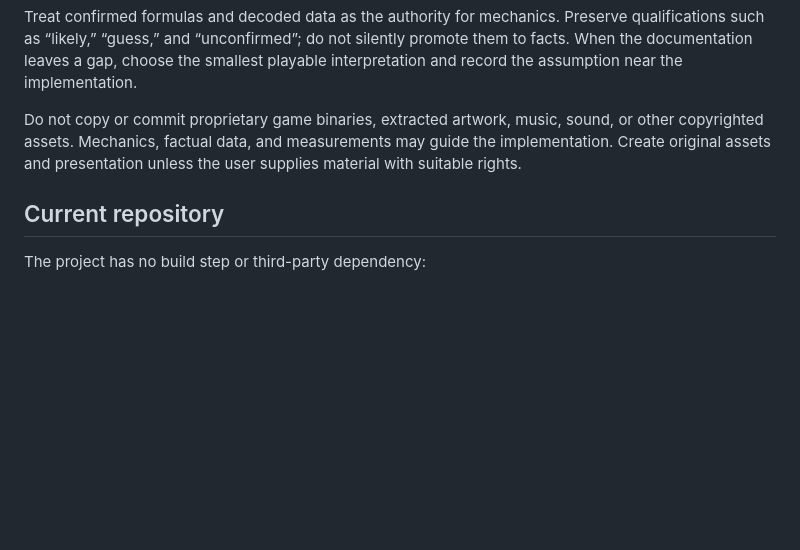
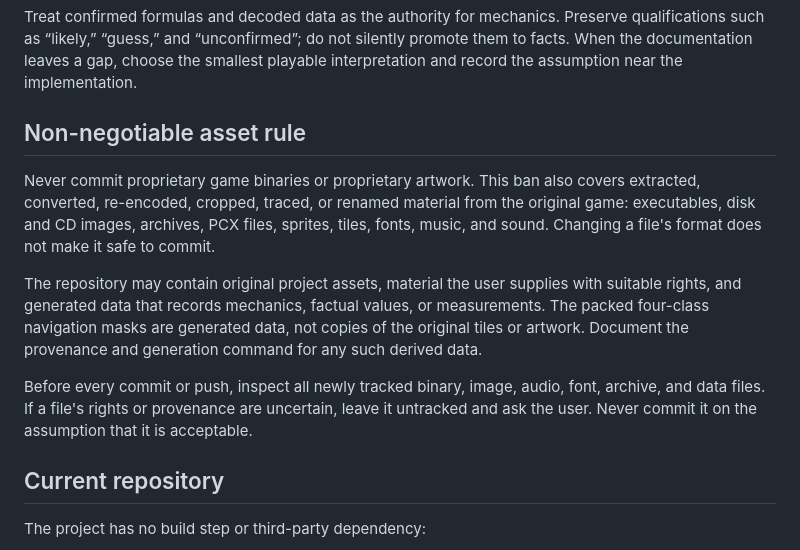
Before and after one commit to Teddy34/pirates, a Markdown page: AGENTS.md, the part around the change. Drawn GitHub-style; blank space fills up the shorter version.

Commit message:
Document proprietary asset safeguards

```diff
--- a/AGENTS.md
+++ b/AGENTS.md
@@ -33,7 +33,24 @@ the document's cited routines before treating an ambiguity as unresolved.
 
 Treat confirmed formulas and decoded data as the authority for mechanics. Preserve qualifications such as “likely,” “guess,” and “unconfirmed”; do not silently promote them to facts. When the documentation leaves a gap, choose the smallest playable interpretation and record the assumption near the implementation.
 
-Do not copy or commit proprietary game binaries, extracted artwork, music, sound, or other copyrighted assets. Mechanics, factual data, and measurements may guide the implementation. Create original assets and presentation unless the user supplies material with suitable rights.
+## Non-negotiable asset rule
+
+Never commit proprietary game binaries or proprietary artwork. This ban also
+covers extracted, converted, re-encoded, cropped, traced, or renamed material
+from the original game: executables, disk and CD images, archives, PCX files,
+sprites, tiles, fonts, music, and sound. Changing a file's format does not make
+it safe to commit.
+
+The repository may contain original project assets, material the user supplies
+with suitable rights, and generated data that records mechanics, factual
+values, or measurements. The packed four-class navigation masks are generated
+data, not copies of the original tiles or artwork. Document the provenance and
+generation command for any such derived data.
+
+Before every commit or push, inspect all newly tracked binary, image, audio,
+font, archive, and data files. If a file's rights or provenance are uncertain,
+leave it untracked and ask the user. Never commit it on the assumption that it
+is acceptable.
 
 ## Current repository
 
```
